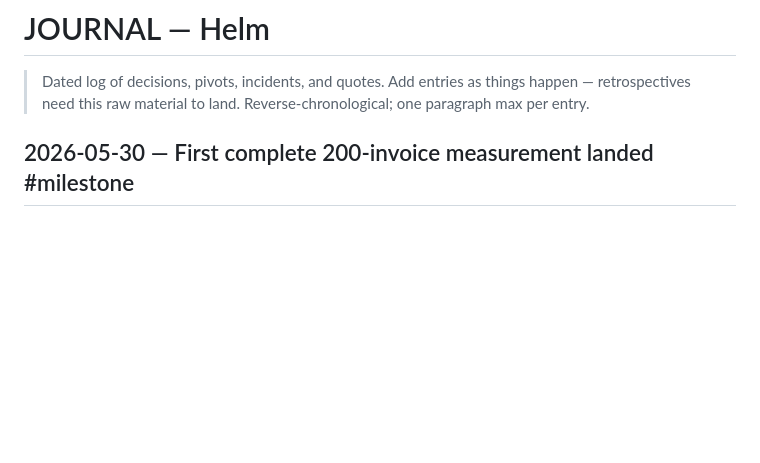
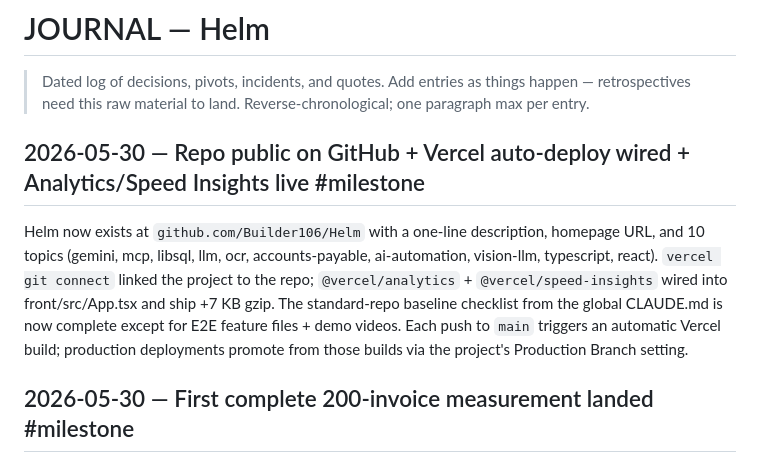
Before and after one commit to Builder106/helm, a Markdown page: JOURNAL.md, the part around the change. Drawn GitHub-style; blank space fills up the shorter version.

Commit message:
log: github remote + vercel auto-deploy + analytics wired

```diff
--- a/JOURNAL.md
+++ b/JOURNAL.md
@@ -3,6 +3,10 @@
 > Dated log of decisions, pivots, incidents, and quotes. Add entries as
 > things happen — retrospectives need this raw material to land.
 > Reverse-chronological; one paragraph max per entry.
+
+## 2026-05-30 — Repo public on GitHub + Vercel auto-deploy wired + Analytics/Speed Insights live #milestone
+
+Helm now exists at `github.com/Builder106/Helm` with a one-line description, homepage URL, and 10 topics (gemini, mcp, libsql, llm, ocr, accounts-payable, ai-automation, vision-llm, typescript, react). `vercel git connect` linked the project to the repo; `@vercel/analytics` + `@vercel/speed-insights` wired into front/src/App.tsx and ship +7 KB gzip. The standard-repo baseline checklist from the global CLAUDE.md is now complete except for E2E feature files + demo videos. Each push to `main` triggers an automatic Vercel build; production deployments promote from those builds via the project's Production Branch setting.
 
 ## 2026-05-30 — First complete 200-invoice measurement landed #milestone
 
```
